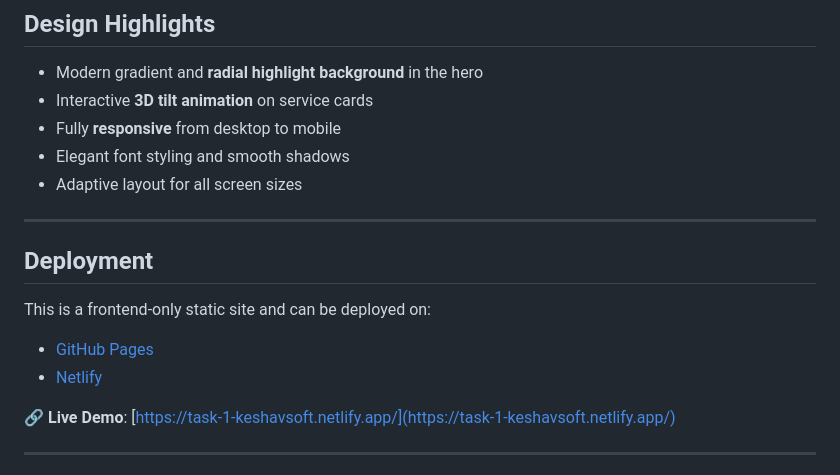
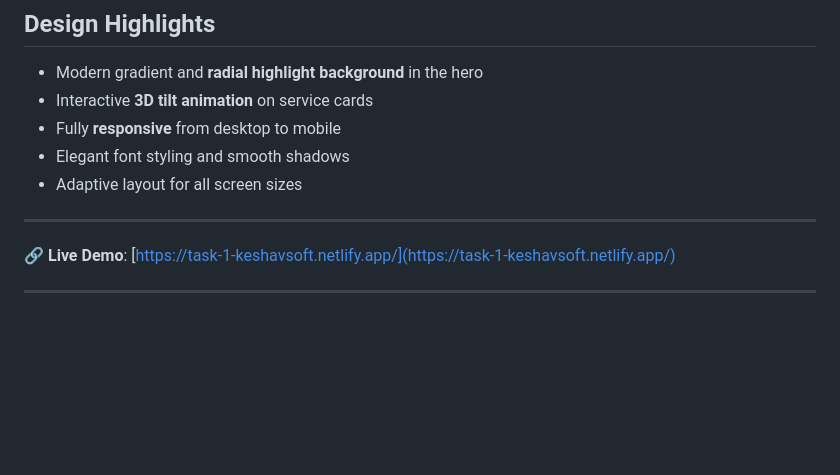
Before and after one commit to PinnaniMokshagna/task-1keshav_soft, a Markdown page: README.md, the part around the change. GitHub-like rendering; blank space fills up the shorter version.

```diff
--- a/README.md
+++ b/README.md
@@ -75,13 +75,6 @@ project-root/
 
 ---
 
-##  Deployment
-
-This is a frontend-only static site and can be deployed on:
-
-- [GitHub Pages](https://pages.github.com/)
-- [Netlify](https://www.netlify.com/)
-
 🔗 **Live Demo**: [https://task-1-keshavsoft.netlify.app/](https://task-1-keshavsoft.netlify.app/)
 
 ---
```
